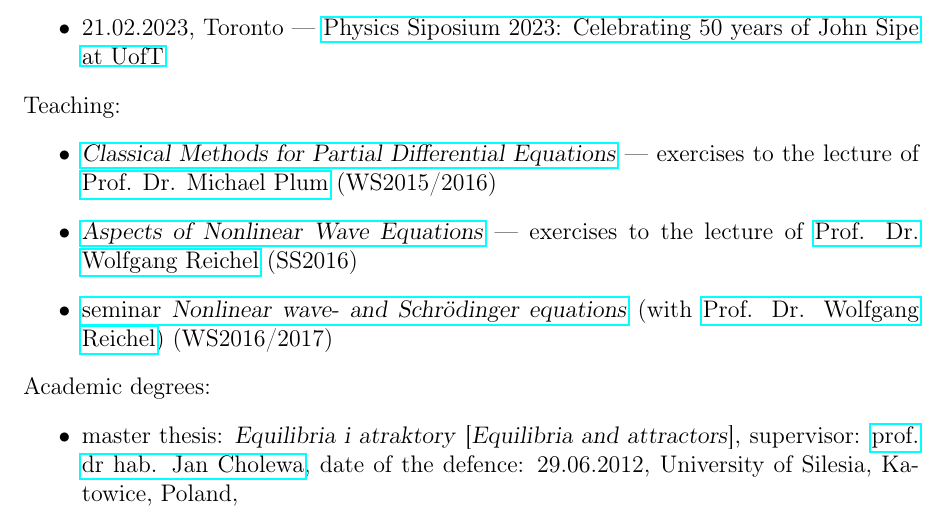
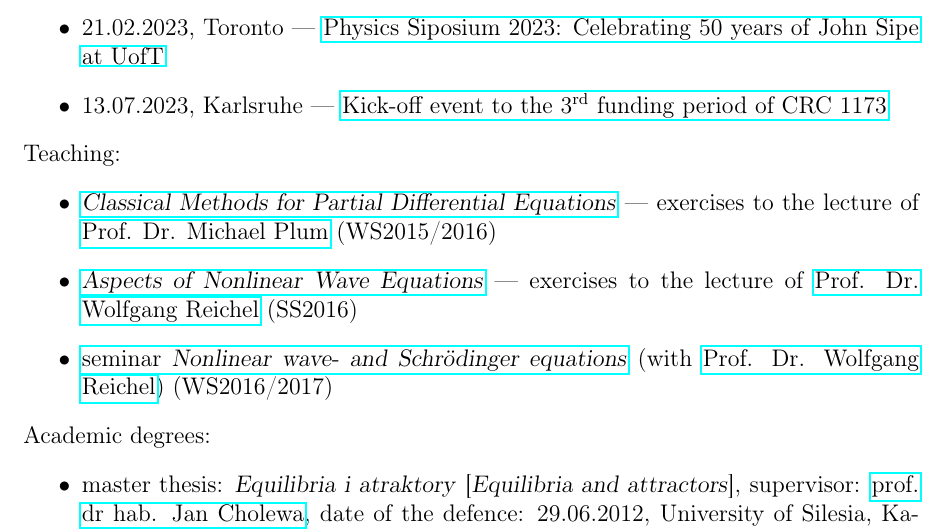
Before and after one commit to vil02/academicActivities, a LaTeX document (academic_activities_eng.tex, which reads source_eng/conferences.tex): part of page 10 of 10, cut so that both start at the same text. Compiled offline with pdfLaTeX.

Commit message:
add CRC 1173 3rd funding period celebration (#27)
* add CRC 1173 3rd funding period celebration

* chore: run apt-get update

* Automated document generation

* Automated document generation

* Automated document generation

---------

Co-authored-by: build_document_action <vil02@users.noreply.github.com>

```diff
--- a/source_eng/conferences.tex
+++ b/source_eng/conferences.tex
@@ -69,4 +69,5 @@
   \item 07.10.2019--11.10.2019, Lübeck --- Europe Biobank Week 2019
   \item 15.03.2021, Katowice --- \href{\urlPiXV}{The $\pi$ day}
   \item 21.02.2023, Toronto --- \href{https://siposium2023.physics.utoronto.ca/}{Physics Siposium 2023: Celebrating 50 years of John Sipe at UofT}
+  \item 13.07.2023, Karlsruhe --- \href{https://www.waves.kit.edu/kickoff3rdfundingperiod.php}{Kick-off event to the \nth{3} funding period of CRC 1173}
 \end{itemize}
```
